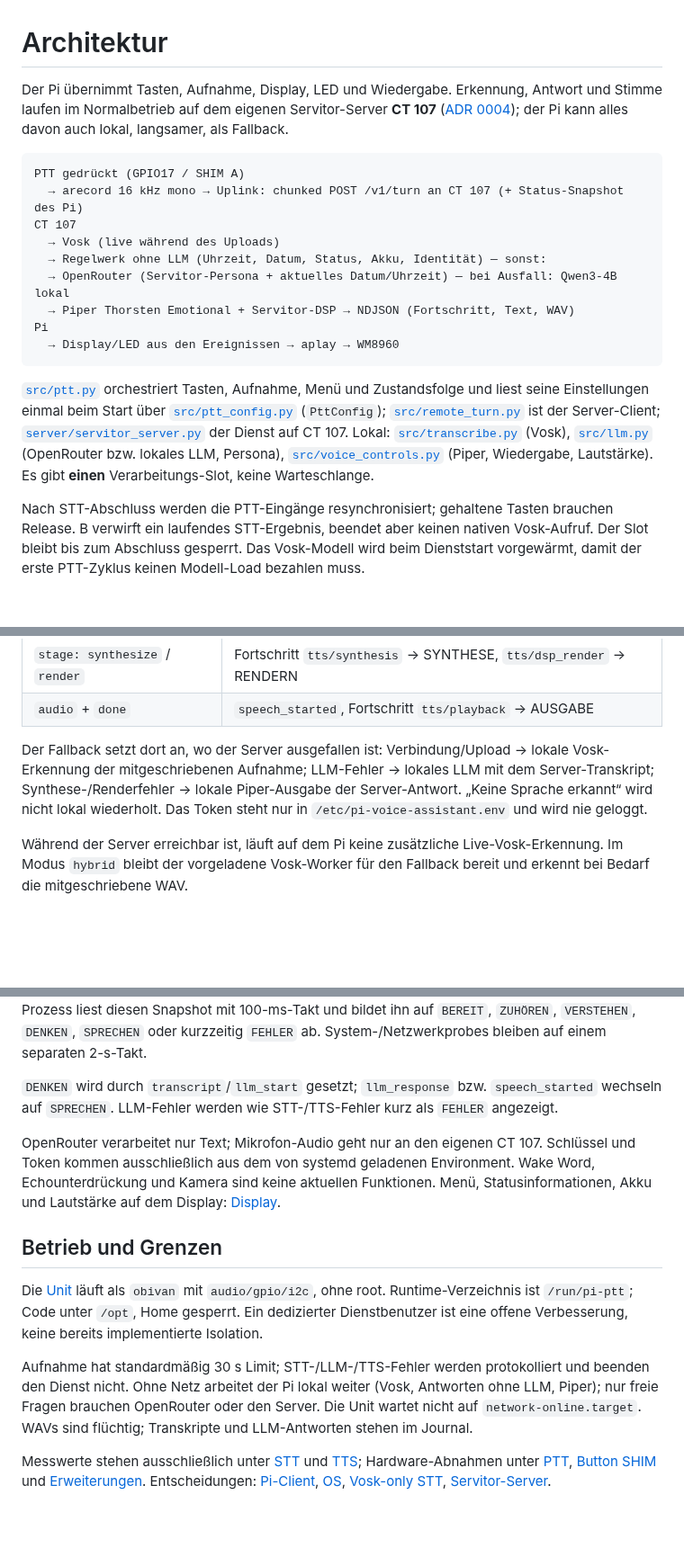
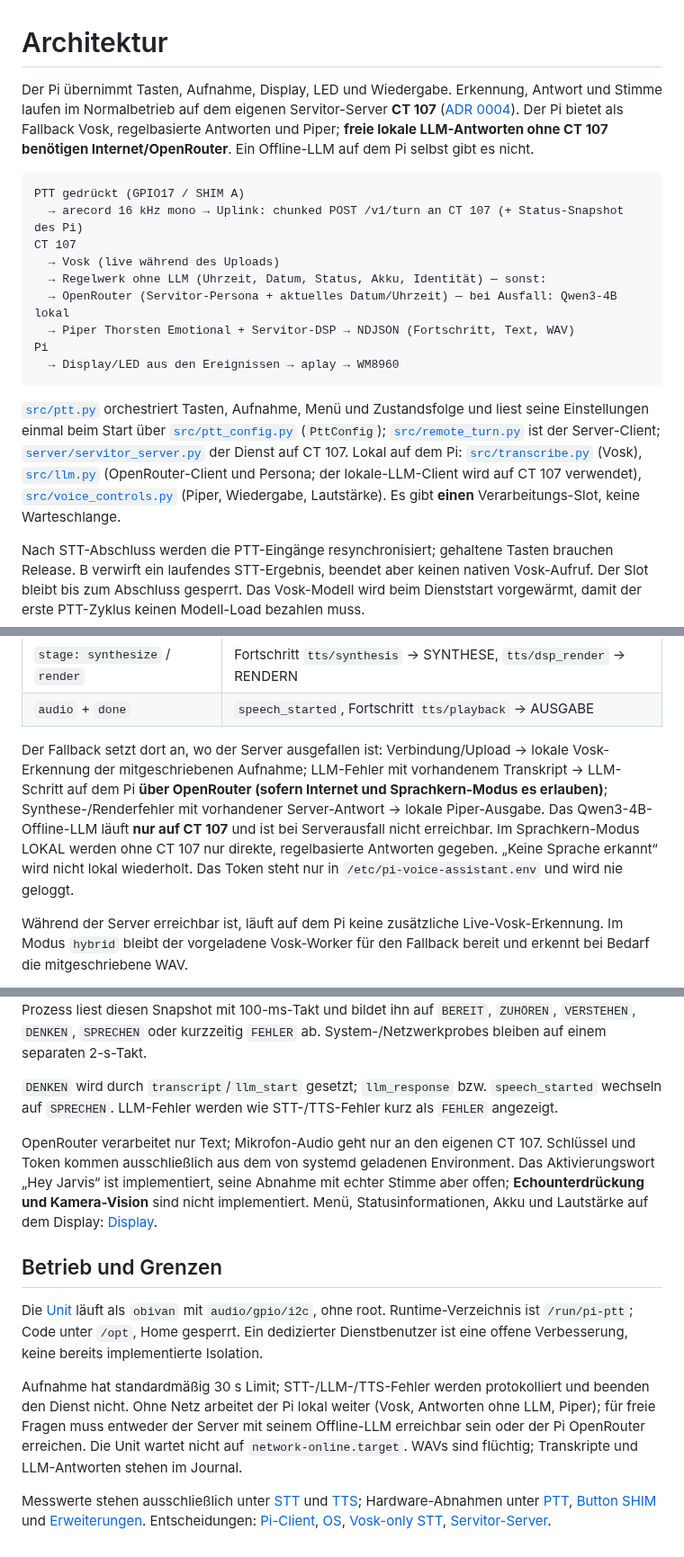
Before and after one commit to 0b-ivan/pi-voice-assistant, a Markdown page: docs/architecture.md, 3 parts joined by grey strips. Shown at 90% size. Rendered like a GitHub page; blank space fills up the shorter version.

Commit message:
docs: correct LLM fallback and wake word statements

````diff
--- a/docs/architecture.md
+++ b/docs/architecture.md
@@ -1,6 +1,6 @@
 # Architektur
 
-Der Pi übernimmt Tasten, Aufnahme, Display, LED und Wiedergabe. Erkennung, Antwort und Stimme laufen im Normalbetrieb auf dem eigenen Servitor-Server **CT 107** ([ADR 0004](decisions/0004-servitor-server.md)); der Pi kann alles davon auch lokal, langsamer, als Fallback.
+Der Pi übernimmt Tasten, Aufnahme, Display, LED und Wiedergabe. Erkennung, Antwort und Stimme laufen im Normalbetrieb auf dem eigenen Servitor-Server **CT 107** ([ADR 0004](decisions/0004-servitor-server.md)). Der Pi bietet als Fallback Vosk, regelbasierte Antworten und Piper; **freie lokale LLM-Antworten ohne CT 107 benötigen Internet/OpenRouter**. Ein Offline-LLM auf dem Pi selbst gibt es nicht.
 
 ```text
 PTT gedrückt (GPIO17 / SHIM A)
@@ -14,7 +14,7 @@ Pi
   → Display/LED aus den Ereignissen → aplay → WM8960
 ```
 
-[`src/ptt.py`](../src/ptt.py) orchestriert Tasten, Aufnahme, Menü und Zustandsfolge und liest seine Einstellungen einmal beim Start über [`src/ptt_config.py`](../src/ptt_config.py) (`PttConfig`); [`src/remote_turn.py`](../src/remote_turn.py) ist der Server-Client; [`server/servitor_server.py`](../server/servitor_server.py) der Dienst auf CT 107. Lokal: [`src/transcribe.py`](../src/transcribe.py) (Vosk), [`src/llm.py`](../src/llm.py) (OpenRouter bzw. lokales LLM, Persona), [`src/voice_controls.py`](../src/voice_controls.py) (Piper, Wiedergabe, Lautstärke). Es gibt **einen** Verarbeitungs-Slot, keine Warteschlange.
+[`src/ptt.py`](../src/ptt.py) orchestriert Tasten, Aufnahme, Menü und Zustandsfolge und liest seine Einstellungen einmal beim Start über [`src/ptt_config.py`](../src/ptt_config.py) (`PttConfig`); [`src/remote_turn.py`](../src/remote_turn.py) ist der Server-Client; [`server/servitor_server.py`](../server/servitor_server.py) der Dienst auf CT 107. Lokal auf dem Pi: [`src/transcribe.py`](../src/transcribe.py) (Vosk), [`src/llm.py`](../src/llm.py) (OpenRouter-Client und Persona; der lokale-LLM-Client wird auf CT 107 verwendet), [`src/voice_controls.py`](../src/voice_controls.py) (Piper, Wiedergabe, Lautstärke). Es gibt **einen** Verarbeitungs-Slot, keine Warteschlange.
 
 Nach STT-Abschluss werden die PTT-Eingänge resynchronisiert; gehaltene Tasten brauchen Release. B verwirft ein laufendes STT-Ergebnis, beendet aber keinen nativen Vosk-Aufruf. Der Slot bleibt bis zum Abschluss gesperrt. Das Vosk-Modell wird beim Dienststart vorgewärmt, damit der erste PTT-Zyklus keinen Modell-Load bezahlen muss.
 
@@ -38,7 +38,7 @@ PTT los → Abschlusschunk → NDJSON lesen → Display → aplay remote-reply.w
 | `stage: synthesize` / `render` | Fortschritt `tts/synthesis` → SYNTHESE, `tts/dsp_render` → RENDERN |
 | `audio` + `done` | `speech_started`, Fortschritt `tts/playback` → AUSGABE |
 
-Der Fallback setzt dort an, wo der Server ausgefallen ist: Verbindung/Upload → lokale Vosk-Erkennung der mitgeschriebenen Aufnahme; LLM-Fehler → lokales LLM mit dem Server-Transkript; Synthese-/Renderfehler → lokale Piper-Ausgabe der Server-Antwort. „Keine Sprache erkannt“ wird nicht lokal wiederholt. Das Token steht nur in `/etc/pi-voice-assistant.env` und wird nie geloggt.
+Der Fallback setzt dort an, wo der Server ausgefallen ist: Verbindung/Upload → lokale Vosk-Erkennung der mitgeschriebenen Aufnahme; LLM-Fehler mit vorhandenem Transkript → LLM-Schritt auf dem Pi **über OpenRouter (sofern Internet und Sprachkern-Modus es erlauben)**; Synthese-/Renderfehler mit vorhandener Server-Antwort → lokale Piper-Ausgabe. Das Qwen3-4B-Offline-LLM läuft **nur auf CT 107** und ist bei Serverausfall nicht erreichbar. Im Sprachkern-Modus LOKAL werden ohne CT 107 nur direkte, regelbasierte Antworten gegeben. „Keine Sprache erkannt“ wird nicht lokal wiederholt. Das Token steht nur in `/etc/pi-voice-assistant.env` und wird nie geloggt.
 
 Während der Server erreichbar ist, läuft auf dem Pi keine zusätzliche Live-Vosk-Erkennung. Im Modus `hybrid` bleibt der vorgeladene Vosk-Worker für den Fallback bereit und erkennt bei Bedarf die mitgeschriebene WAV.
 
@@ -267,12 +267,12 @@ Der Display-Dienst greift nicht in Aufnahme, STT oder TTS ein. `ptt.py` veröffe
 
 `DENKEN` wird durch `transcript`/`llm_start` gesetzt; `llm_response` bzw. `speech_started` wechseln auf `SPRECHEN`. LLM-Fehler werden wie STT-/TTS-Fehler kurz als `FEHLER` angezeigt.
 
-OpenRouter verarbeitet nur Text; Mikrofon-Audio geht nur an den eigenen CT 107. Schlüssel und Token kommen ausschließlich aus dem von systemd geladenen Environment. Wake Word, Echounterdrückung und Kamera sind keine aktuellen Funktionen. Menü, Statusinformationen, Akku und Lautstärke auf dem Display: [Display](display.md).
+OpenRouter verarbeitet nur Text; Mikrofon-Audio geht nur an den eigenen CT 107. Schlüssel und Token kommen ausschließlich aus dem von systemd geladenen Environment. Das Aktivierungswort „Hey Jarvis“ ist implementiert, seine Abnahme mit echter Stimme aber offen; **Echounterdrückung und Kamera-Vision** sind nicht implementiert. Menü, Statusinformationen, Akku und Lautstärke auf dem Display: [Display](display.md).
 
 ## Betrieb und Grenzen
 
 Die [Unit](../deploy/pi-ptt.service) läuft als `obivan` mit `audio/gpio/i2c`, ohne root. Runtime-Verzeichnis ist `/run/pi-ptt`; Code unter `/opt`, Home gesperrt. Ein dedizierter Dienstbenutzer ist eine offene Verbesserung, keine bereits implementierte Isolation.
 
-Aufnahme hat standardmäßig 30 s Limit; STT-/LLM-/TTS-Fehler werden protokolliert und beenden den Dienst nicht. Ohne Netz arbeitet der Pi lokal weiter (Vosk, Antworten ohne LLM, Piper); nur freie Fragen brauchen OpenRouter oder den Server. Die Unit wartet nicht auf `network-online.target`. WAVs sind flüchtig; Transkripte und LLM-Antworten stehen im Journal.
+Aufnahme hat standardmäßig 30 s Limit; STT-/LLM-/TTS-Fehler werden protokolliert und beenden den Dienst nicht. Ohne Netz arbeitet der Pi lokal weiter (Vosk, Antworten ohne LLM, Piper); für freie Fragen muss entweder der Server mit seinem Offline-LLM erreichbar sein oder der Pi OpenRouter erreichen. Die Unit wartet nicht auf `network-online.target`. WAVs sind flüchtig; Transkripte und LLM-Antworten stehen im Journal.
 
 Messwerte stehen ausschließlich unter [STT](speech-to-text.md) und [TTS](local-speech.md); Hardware-Abnahmen unter [PTT](push-to-talk.md), [Button SHIM](button-controls.md) und [Erweiterungen](hardware-bring-up.md). Entscheidungen: [Pi-Client](decisions/0001-client-server.md), [OS](decisions/0002-operating-system.md), [Vosk-only STT](decisions/0003-hybrid-stt.md), [Servitor-Server](decisions/0004-servitor-server.md).
````
